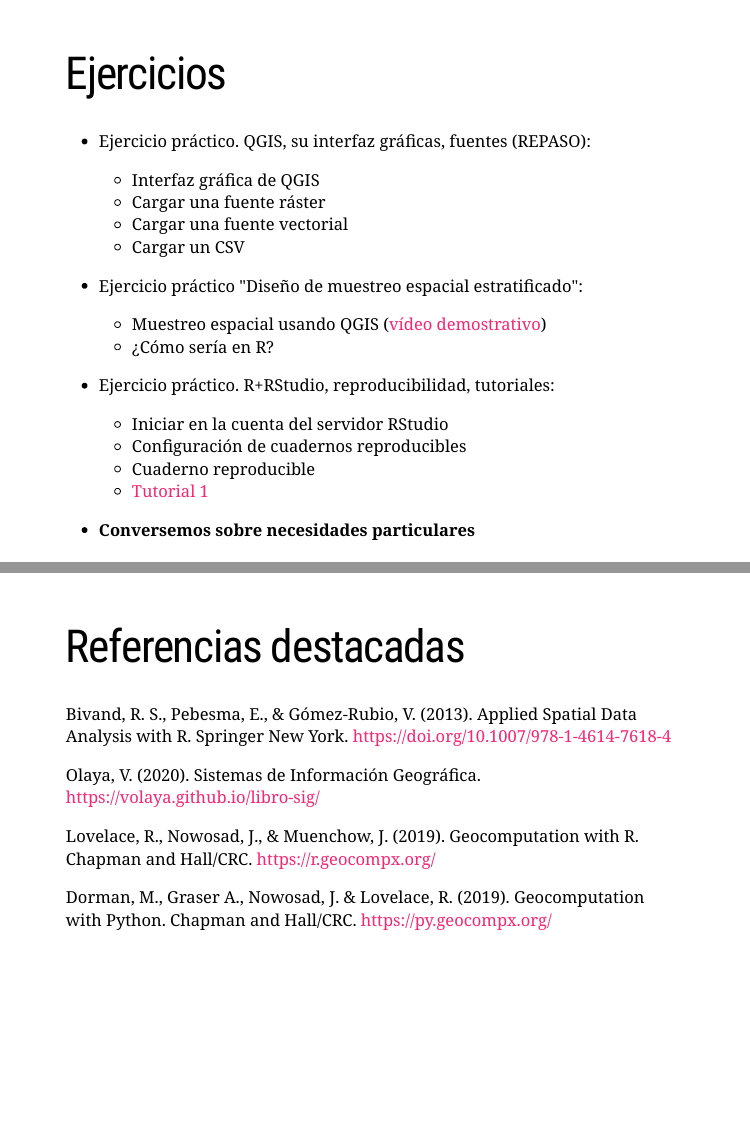
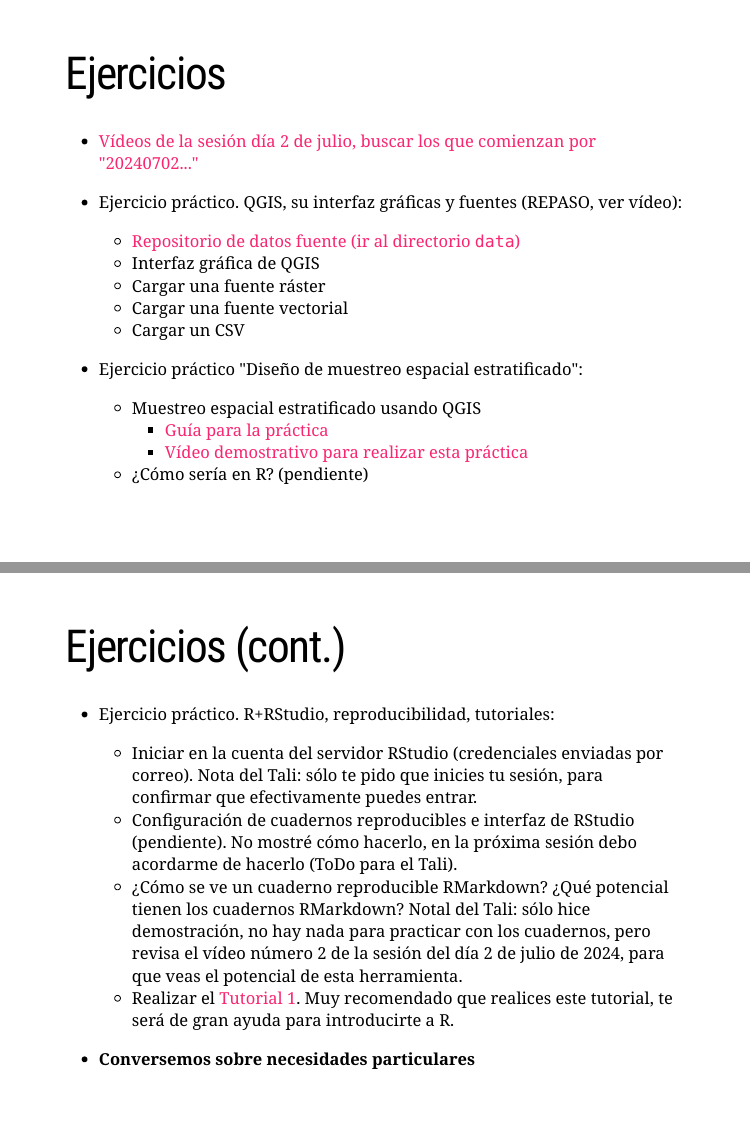
Before and after one commit to geofis/curso-sig-doctorado-2024-verano, an R Markdown document (media/puntos-de-muestreo-herramientas-programacion.Rmd): pages 7 and 8 of 8 before the commit and pages 7 and 8 of 9 after it, joined at a grey line. The pictures show the slides in the output file media/puntos-de-muestreo-herramientas-programacion.html that the author committed with the source; the slides are laid out offline by our stand-in for remark.js, each with all of its steps uncovered, in fonts that may differ from those the slides ask for, and without slide numbers, shadows or browser add-ons.

```diff
--- a/media/puntos-de-muestreo-herramientas-programacion.Rmd
+++ b/media/puntos-de-muestreo-herramientas-programacion.Rmd
@@ -104,23 +104,33 @@
 
 # Ejercicios
 
-- Ejercicio práctico. QGIS, su interfaz gráficas, fuentes (REPASO):
+- [Vídeos de la sesión día 2 de julio, buscar los que comienzan por "20240702..."](https://drive.google.com/drive/folders/1HSMhHR2AeRNIFAAl0TVL2hkorP6MdV2B?usp=drive_link)
+
+- Ejercicio práctico. QGIS, su interfaz gráficas y fuentes (REPASO, ver vídeo):
+  - [Repositorio de datos fuente (ir al directorio `data`)](https://github.com/maestria-geotel-master/material-de-apoyo)
   - Interfaz gráfica de QGIS
   - Cargar una fuente ráster
   - Cargar una fuente vectorial
   - Cargar un CSV
 
 - Ejercicio práctico "Diseño de muestreo espacial estratificado":
-  - Muestreo espacial usando QGIS ([vídeo demostrativo](https://drive.google.com/drive/u/2/folders/1i_ZO4-NLr-R0Yis5szQ7kBLYjjpklqg2))
-  - ¿Cómo sería en R?
+  - Muestreo espacial estratificado usando QGIS
+    - [Guía para la práctica](practica-muestreo.md)
+    - [Vídeo demostrativo para realizar esta práctica](https://drive.google.com/file/d/1k6IotOHj6fUkyfi4rSBK6d320TY45KED/view?usp=drive_link)
+  - ¿Cómo sería en R? (pendiente)
+
+---
+
+# Ejercicios (cont.)
 
 - Ejercicio práctico. R+RStudio, reproducibilidad, tutoriales:
-  - Iniciar en la cuenta del servidor RStudio
-  - Configuración de cuadernos reproducibles
-  - Cuaderno reproducible
-  - [Tutorial 1](https://geofis.shinyapps.io/tutorial1/)
+  - Iniciar en la cuenta del servidor RStudio (credenciales enviadas por correo). Nota del Tali: sólo te pido que inicies tu sesión, para confirmar que efectivamente puedes entrar.
+  - Configuración de cuadernos reproducibles e interfaz de RStudio (pendiente). No mostré cómo hacerlo, en la próxima sesión debo acordarme de hacerlo (ToDo para el Tali).
+  - ¿Cómo se ve un cuaderno reproducible RMarkdown? ¿Qué potencial tienen los cuadernos RMarkdown? Notal del Tali: sólo hice demostración, no hay nada para practicar con los cuadernos, pero revisa el vídeo número 2 de la sesión del día 2 de julio de 2024, para que veas el potencial de esta herramienta.
+  - Realizar el [Tutorial 1](https://geofis.shinyapps.io/tutorial1/). Muy recomendado que realices este tutorial, te será de gran ayuda para introducirte a R.
 
 - **Conversemos sobre necesidades particulares**
+
 ---
 
 # Referencias destacadas
```
Also changed, not shown: README.Rmd (+22 -2 lines), README.html, README.md, map.png (added), media/puntos-de-muestreo-herramientas-programacion.html.
